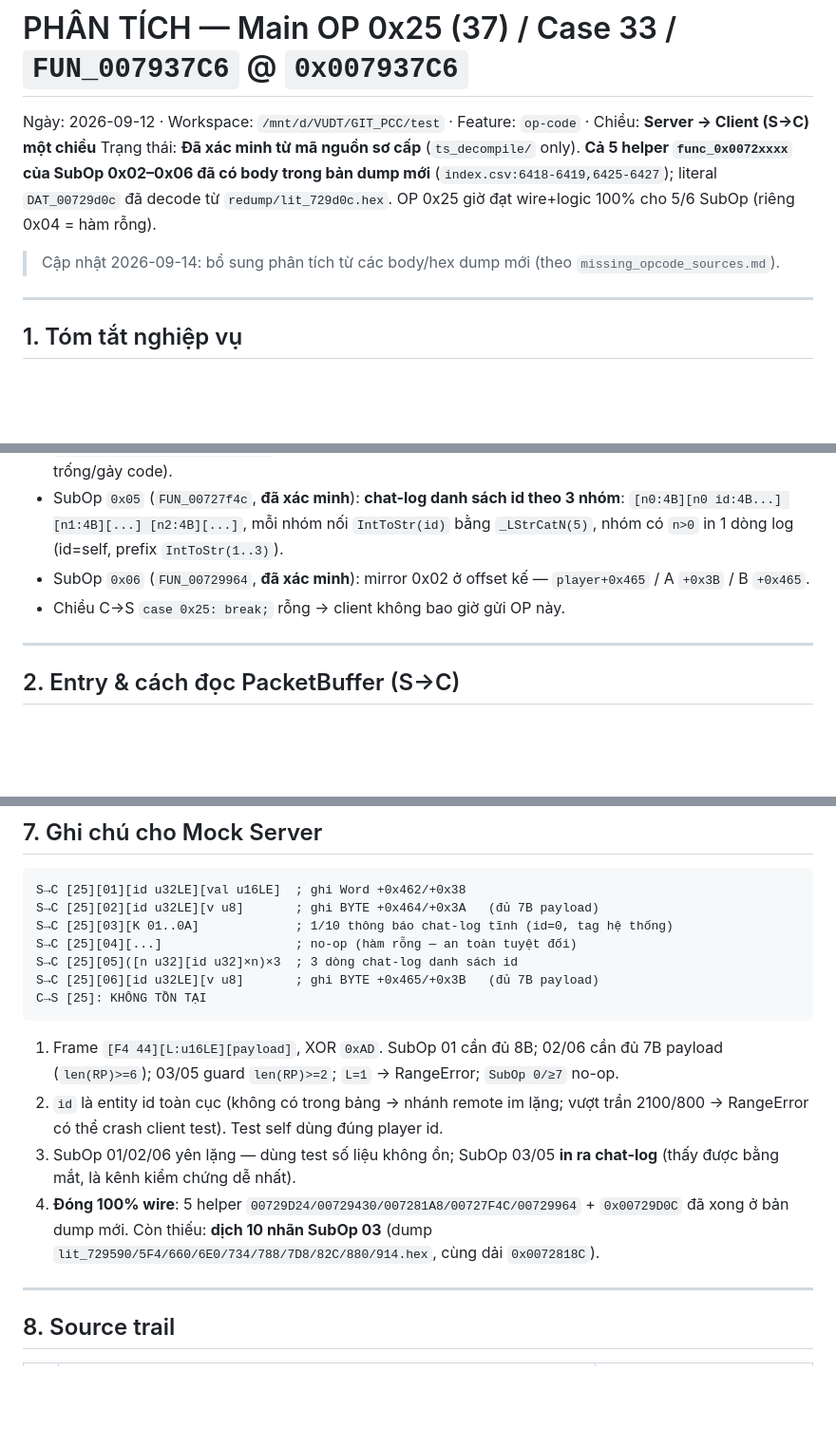
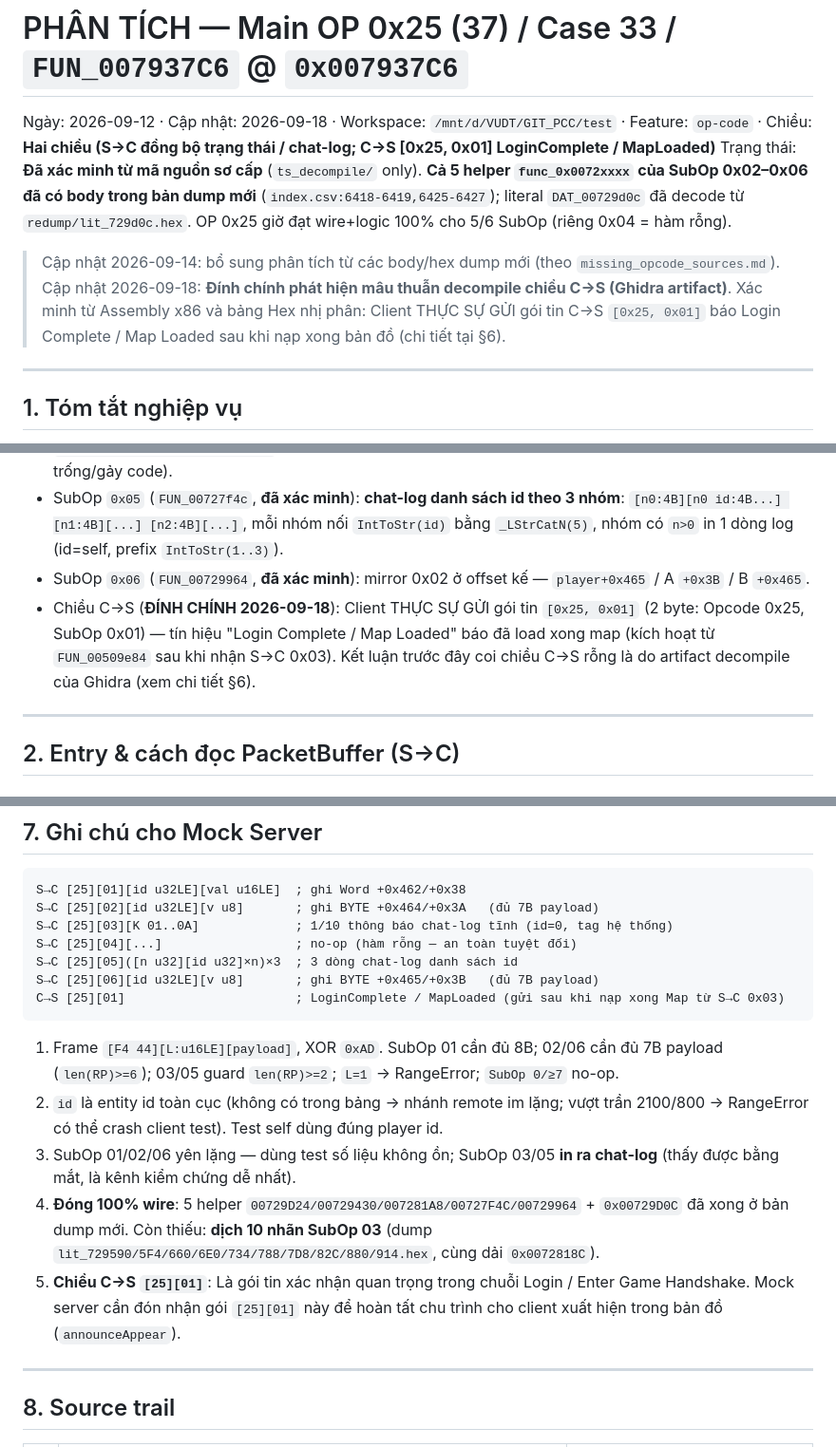
Before and after one commit to vudt1/ts_dream, a Markdown page: .scratch/client-pseudo-op-code/opcode_25.md, 3 parts joined by grey strips. Shown at 95% size. Rendered like a GitHub page; blank space fills up the shorter version.

Commit message:
fix opcode_25

````diff
--- a/.scratch/client-pseudo-op-code/opcode_25.md
+++ b/.scratch/client-pseudo-op-code/opcode_25.md
@@ -1,9 +1,10 @@
 # PHÂN TÍCH — Main OP 0x25 (37) / Case 33 / `FUN_007937C6` @ `0x007937C6`
 
-Ngày: 2026-09-12 · Workspace: `/mnt/d/VUDT/GIT_PCC/test` · Feature: `op-code` · Chiều: **Server → Client (S→C) một chiều**
+Ngày: 2026-09-12 · Cập nhật: 2026-09-18 · Workspace: `/mnt/d/VUDT/GIT_PCC/test` · Feature: `op-code` · Chiều: **Hai chiều (S→C đồng bộ trạng thái / chat-log; C→S [0x25, 0x01] LoginComplete / MapLoaded)**
 Trạng thái: **Đã xác minh từ mã nguồn sơ cấp** (`ts_decompile/` only). **Cả 5 helper `func_0x0072xxxx` của SubOp 0x02–0x06 đã có body trong bản dump mới** (`index.csv:6418-6419,6425-6427`); literal `DAT_00729d0c` đã decode từ `redump/lit_729d0c.hex`. OP 0x25 giờ đạt wire+logic 100% cho 5/6 SubOp (riêng 0x04 = hàm rỗng).
 
 > Cập nhật 2026-09-14: bổ sung phân tích từ các body/hex dump mới (theo `missing_opcode_sources.md`).
+> Cập nhật 2026-09-18: **Đính chính phát hiện mâu thuẫn decompile chiều C→S (Ghidra artifact)**. Xác minh từ Assembly x86 và bảng Hex nhị phân: Client THỰC SỰ GỬI gói tin C→S `[0x25, 0x01]` báo Login Complete / Map Loaded sau khi nạp xong bản đồ (chi tiết tại §6).
 
 ---
 
@@ -16,7 +17,7 @@ Trạng thái: **Đã xác minh từ mã nguồn sơ cấp** (`ts_decompile/` on
 - SubOp `0x04` (`FUN_007281a8`, **đã xác minh**): body 56B **hoàn toàn rỗng** (chỉ AddRef/frame/LStrClr/ret, `007281a8_FUN_007281a8.c:16-37` + asm không có call nghiệp vụ) → **no-op được lập trình sẵn** (kênh để trống/gảy code).
 - SubOp `0x05` (`FUN_00727f4c`, **đã xác minh**): **chat-log danh sách id theo 3 nhóm**: `[n0:4B][n0 id:4B...] [n1:4B][...] [n2:4B][...]`, mỗi nhóm nối `IntToStr(id)` bằng `_LStrCatN(5)`, nhóm có `n>0` in 1 dòng log (id=self, prefix `IntToStr(1..3)`).
 - SubOp `0x06` (`FUN_00729964`, **đã xác minh**): mirror 0x02 ở offset kế — `player+0x465` / A `+0x3B` / B `+0x465`.
-- Chiều C→S `case 0x25: break;` rỗng → client không bao giờ gửi OP này.
+- Chiều C→S (**ĐÍNH CHÍNH 2026-09-18**): Client THỰC SỰ GỬI gói tin `[0x25, 0x01]` (2 byte: Opcode 0x25, SubOp 0x01) — tín hiệu "Login Complete / Map Loaded" báo đã load xong map (kích hoạt từ `FUN_00509e84` sau khi nhận S→C 0x03). Kết luận trước đây coi chiều C→S rỗng là do artifact decompile của Ghidra (xem chi tiết §6).
 
 ---
 
@@ -149,13 +206,14 @@ S→C [25][03][K 01..0A]             ; 1/10 thông báo chat-log tĩnh (id=0, ta
 S→C [25][04][...]                  ; no-op (hàm rỗng — an toàn tuyệt đối)
 S→C [25][05]([n u32][id u32]×n)×3  ; 3 dòng chat-log danh sách id
 S→C [25][06][id u32LE][v u8]       ; ghi BYTE +0x465/+0x3B   (đủ 7B payload)
-C→S [25]: KHÔNG TỒN TẠI
+C→S [25][01]                       ; LoginComplete / MapLoaded (gửi sau khi nạp xong Map từ S→C 0x03)
 ```
 
 1. Frame `[F4 44][L:u16LE][payload]`, XOR `0xAD`. SubOp 01 cần đủ 8B; 02/06 cần đủ 7B payload (`len(RP)>=6`); 03/05 guard `len(RP)>=2`; `L=1` → RangeError; `SubOp 0/≥7` no-op.
 2. `id` là entity id toàn cục (không có trong bảng → nhánh remote im lặng; vượt trần 2100/800 → RangeError có thể crash client test). Test self dùng đúng player id.
 3. SubOp 01/02/06 yên lặng — dùng test số liệu không ồn; SubOp 03/05 **in ra chat-log** (thấy được bằng mắt, là kênh kiểm chứng dễ nhất).
 4. **Đóng 100% wire**: 5 helper `00729D24/00729430/007281A8/00727F4C/00729964` + `0x00729D0C` đã xong ở bản dump mới. Còn thiếu: **dịch 10 nhãn SubOp 03** (dump `lit_729590/5F4/660/6E0/734/788/7D8/82C/880/914.hex`, cùng dải `0x0072818C`).
+5. **Chiều C→S `[25][01]`**: Là gói tin xác nhận quan trọng trong chuỗi Login / Enter Game Handshake. Mock server cần đón nhận gói `[25][01]` này để hoàn tất chu trình cho client xuất hiện trong bản đồ (`announceAppear`).
 
 ---
 
````
Also changed, not shown: other parts of .scratch/client-pseudo-op-code/opcode_25.md (+60 -4 lines).
